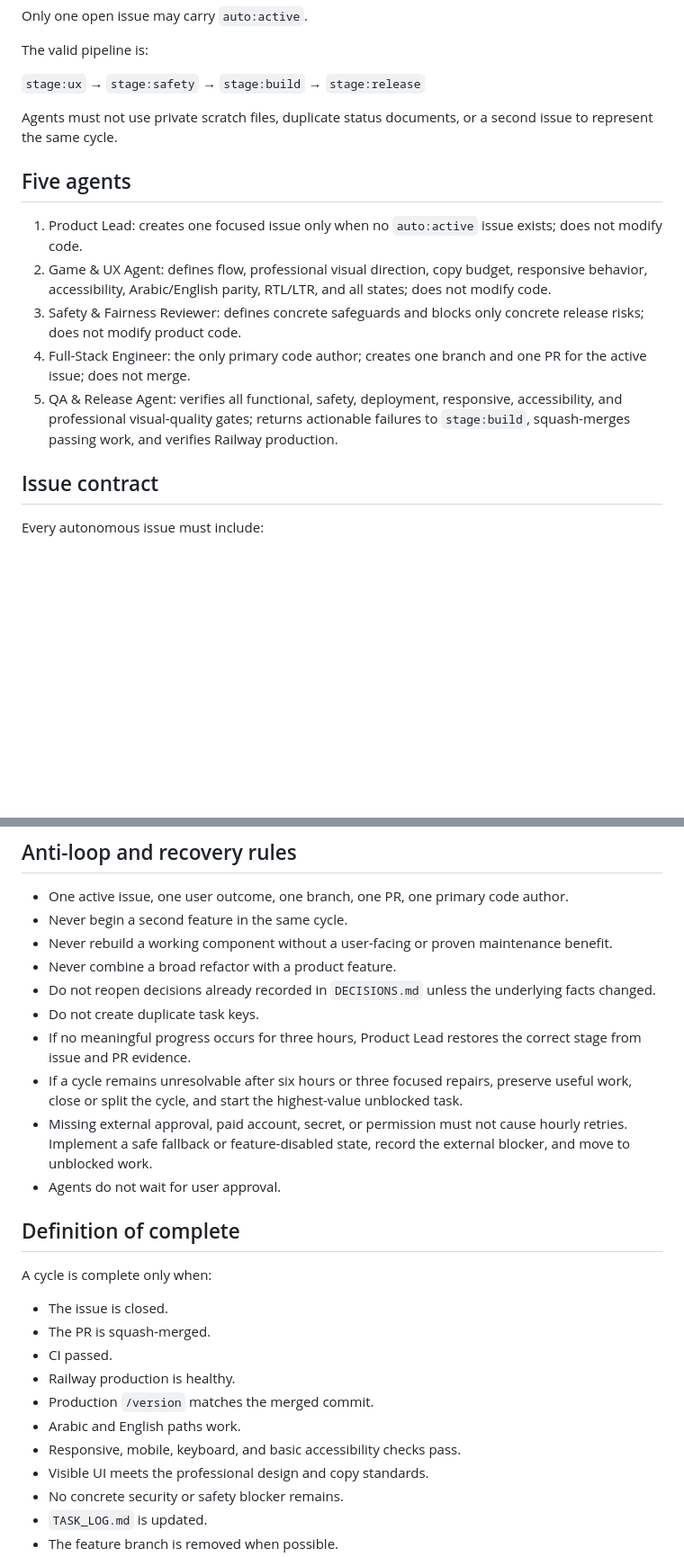
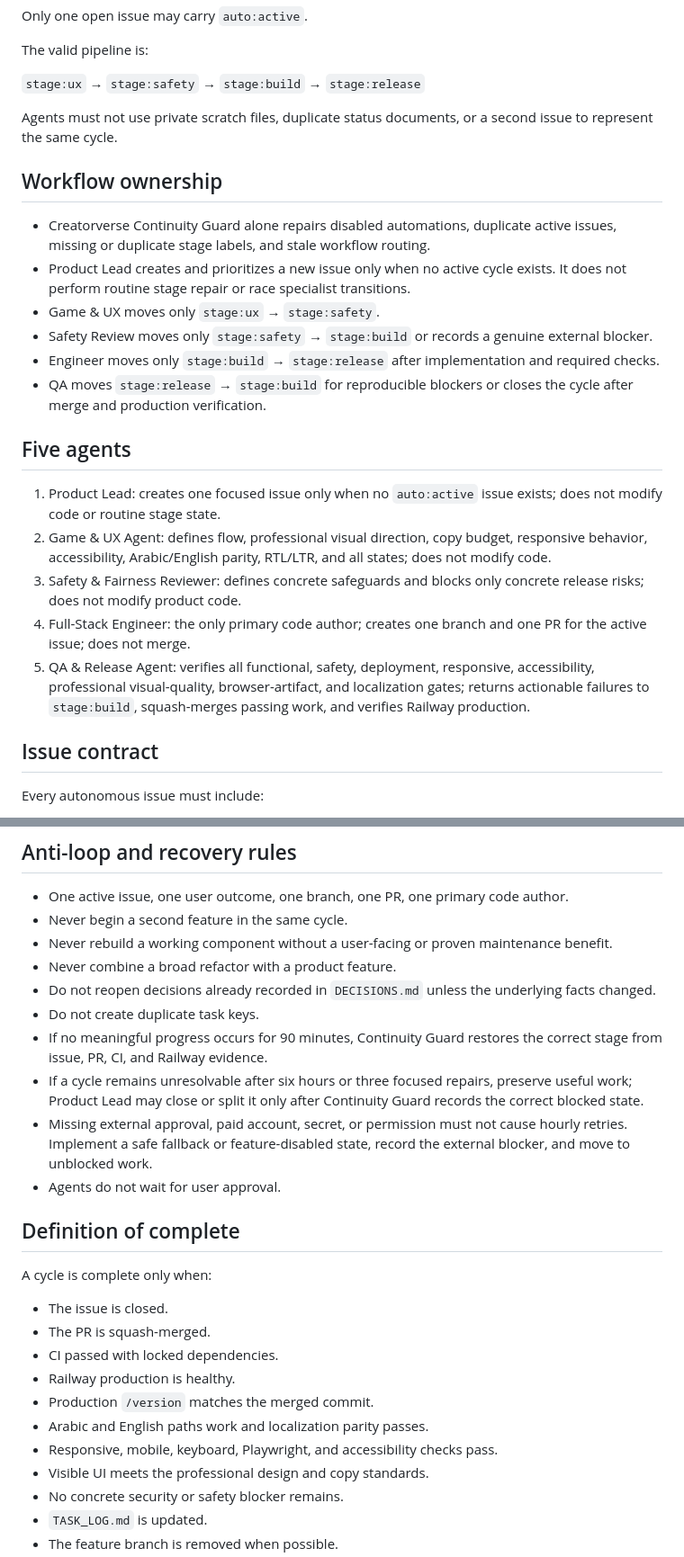
Before and after one commit to abdullahkrs/Creatorverse, a Markdown page: AGENT.md, 2 parts joined by grey strips. Shown at 90% size. Drawn GitHub-style; blank space fills up the shorter version.

```diff
--- a/AGENT.md
+++ b/AGENT.md
@@ -39,13 +40,22 @@ The valid pipeline is:
 
 Agents must not use private scratch files, duplicate status documents, or a second issue to represent the same cycle.
 
+## Workflow ownership
+
+- Creatorverse Continuity Guard alone repairs disabled automations, duplicate active issues, missing or duplicate stage labels, and stale workflow routing.
+- Product Lead creates and prioritizes a new issue only when no active cycle exists. It does not perform routine stage repair or race specialist transitions.
+- Game & UX moves only `stage:ux` → `stage:safety`.
+- Safety Review moves only `stage:safety` → `stage:build` or records a genuine external blocker.
+- Engineer moves only `stage:build` → `stage:release` after implementation and required checks.
+- QA moves `stage:release` → `stage:build` for reproducible blockers or closes the cycle after merge and production verification.
+
 ## Five agents
 
-1. Product Lead: creates one focused issue only when no `auto:active` issue exists; does not modify code.
+1. Product Lead: creates one focused issue only when no `auto:active` issue exists; does not modify code or routine stage state.
 2. Game & UX Agent: defines flow, professional visual direction, copy budget, responsive behavior, accessibility, Arabic/English parity, RTL/LTR, and all states; does not modify code.
 3. Safety & Fairness Reviewer: defines concrete safeguards and blocks only concrete release risks; does not modify product code.
 4. Full-Stack Engineer: the only primary code author; creates one branch and one PR for the active issue; does not merge.
-5. QA & Release Agent: verifies all functional, safety, deployment, responsive, accessibility, and professional visual-quality gates; returns actionable failures to `stage:build`, squash-merges passing work, and verifies Railway production.
+5. QA & Release Agent: verifies all functional, safety, deployment, responsive, accessibility, professional visual-quality, browser-artifact, and localization gates; returns actionable failures to `stage:build`, squash-merges passing work, and verifies Railway production.
 
 ## Issue contract
 
@@ -132,8 +152,8 @@ Production outage → security vulnerability → failed deployment → broken co
 - Never combine a broad refactor with a product feature.
 - Do not reopen decisions already recorded in `DECISIONS.md` unless the underlying facts changed.
 - Do not create duplicate task keys.
-- If no meaningful progress occurs for three hours, Product Lead restores the correct stage from issue and PR evidence.
-- If a cycle remains unresolvable after six hours or three focused repairs, preserve useful work, close or split the cycle, and start the highest-value unblocked task.
+- If no meaningful progress occurs for 90 minutes, Continuity Guard restores the correct stage from issue, PR, CI, and Railway evidence.
+- If a cycle remains unresolvable after six hours or three focused repairs, preserve useful work; Product Lead may close or split it only after Continuity Guard records the correct blocked state.
 - Missing external approval, paid account, secret, or permission must not cause hourly retries. Implement a safe fallback or feature-disabled state, record the external blocker, and move to unblocked work.
 - Agents do not wait for user approval.
 
@@ -143,11 +163,11 @@ A cycle is complete only when:
 
 - The issue is closed.
 - The PR is squash-merged.
-- CI passed.
+- CI passed with locked dependencies.
 - Railway production is healthy.
 - Production `/version` matches the merged commit.
-- Arabic and English paths work.
-- Responsive, mobile, keyboard, and basic accessibility checks pass.
+- Arabic and English paths work and localization parity passes.
+- Responsive, mobile, keyboard, Playwright, and accessibility checks pass.
 - Visible UI meets the professional design and copy standards.
 - No concrete security or safety blocker remains.
 - `TASK_LOG.md` is updated.
```
Also changed, not shown: other parts of AGENT.md (+26 -15 lines).
